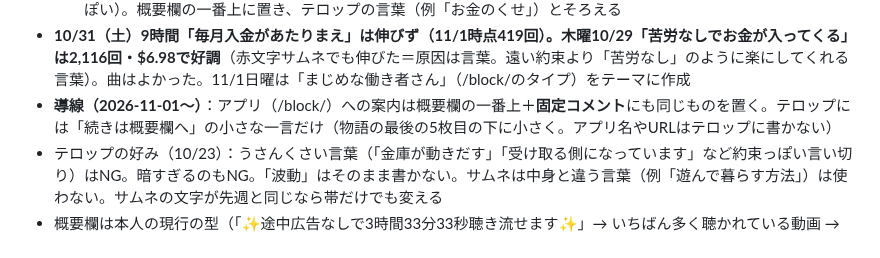
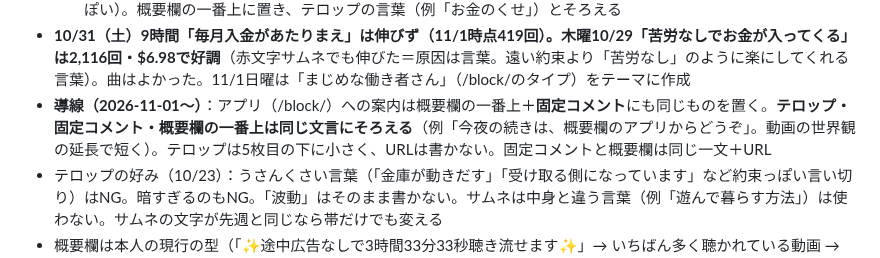
Before and after one commit to hyu1108-bot/kabu-note, a Markdown page: CLAUDE.md, the part around the change. GitHub-like rendering.

Commit message:
導線の文言をそろえるルールをメモ
Co-Authored-By: Claude Opus 5.5 <noreply@anthropic.com>
Claude-Session: https://claude.ai/code/session_018wWTRnyZrc9aQGZq9m36PG

```diff
--- a/CLAUDE.md
+++ b/CLAUDE.md
@@ -40,7 +40,7 @@
   3. 視聴者の疑い・欲を最初に隠さず言う → 少し厳しくても本気の助言 → **結末で「自分はハッピー、大丈夫、これからも楽しもう」と思える感情で終わる**
   4. 6枚・1枚3行まで（**1枚目は固定文「ようこそ宇宙銀行へ」**、物語は2〜6枚目）。理屈・数字・きれいごとの言い換えだけだと「心に響かない」「毎回同じでつまらない」と言われる。アプリへの誘導はテロップに書かない（宣伝っぽい）。概要欄の一番上に置き、テロップの言葉（例「お金のくせ」）とそろえる
 - **10/31（土）9時間「毎月入金があたりまえ」は伸びず（11/1時点419回）。木曜10/29「苦労なしでお金が入ってくる」は2,116回・$6.98で好調**（赤文字サムネでも伸びた＝原因は言葉。遠い約束より「苦労なし」のように楽にしてくれる言葉）。曲はよかった。11/1日曜は「まじめな働き者さん」（/block/のタイプ）をテーマに作成
-- **導線（2026-11-01〜）**：アプリ（/block/）への案内は概要欄の一番上＋**固定コメント**にも同じものを置く。テロップには「続きは概要欄へ」の小さな一言だけ（物語の最後の5枚目の下に小さく。アプリ名やURLはテロップに書かない）
+- **導線（2026-11-01〜）**：アプリ（/block/）への案内は概要欄の一番上＋**固定コメント**にも同じものを置く。**テロップ・固定コメント・概要欄の一番上は同じ文言にそろえる**（例「今夜の続きは、概要欄のアプリからどうぞ」。動画の世界観の延長で短く）。テロップは5枚目の下に小さく、URLは書かない。固定コメントと概要欄は同じ一文＋URL
 - テロップの好み（10/23）：うさんくさい言葉（「金庫が動きだす」「受け取る側になっています」など約束っぽい言い切り）はNG。暗すぎるのもNG。「波動」はそのまま書かない。サムネは中身と違う言葉（例「遊んで暮らす方法」）は使わない。サムネの文字が先週と同じなら帯だけでも変える
 - 概要欄は本人の現行の型（「✨途中広告なしで3時間33分33秒聴き流せます✨」→ いちばん多く聴かれている動画 → ━━━ → 宇宙銀行へようこそ → この動画について → こんなときに → 使い方 → 今夜のアファメーション → コメントについて（888 受け取ります・予祝）→ 曜日テーマ（時刻付き）→ ワーク帳 → noteの3分の窓口ワーク https://note.com/mild_peony4259/n/n000d59b46ad0 → 登録URL → ご利用について → ハッシュタグ）。**登録URLは https://youtube.com/channel/UC3dlft_Coe09A5SvCvmFNeQ を必ず入れる**（空欄にしない）
 - 木曜10/22：「苦労なしでお金持ちになる」（星空と森、帯「木曜｜勝手にお金が入ってくる」）。音源_1022b に「金運1011ー (4)」が2:07:21から入っている → 申し立てが出たら「曲をミュート」。タイトルABテスト3案（A 苦労なしで…／B 臨時収入が勝手に…／C【途中広告なし】…）
```
